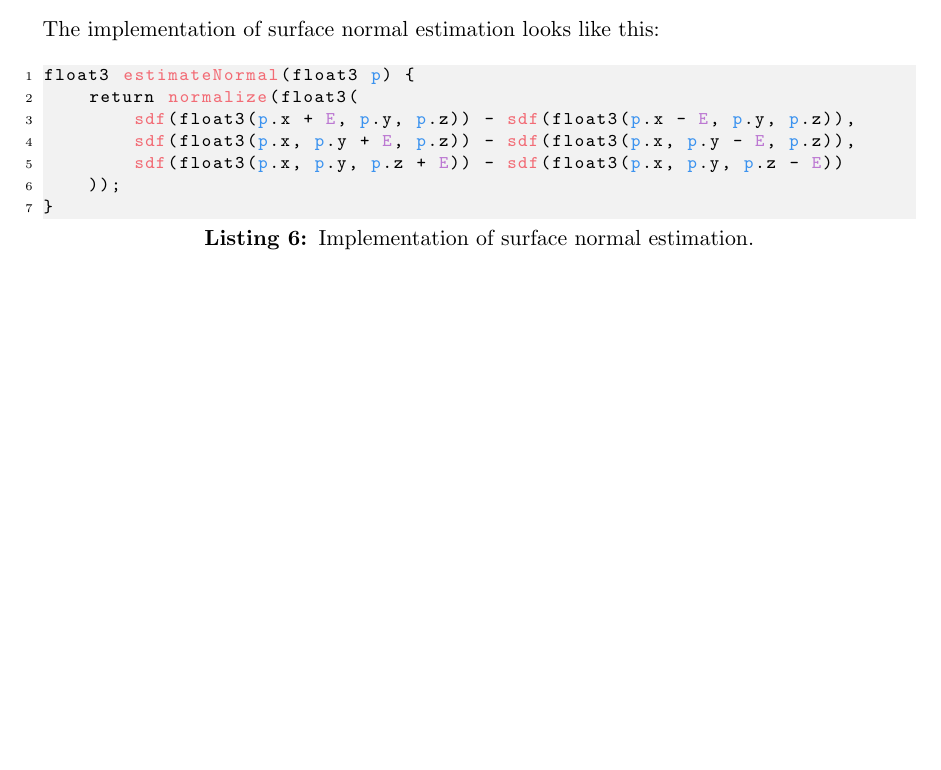
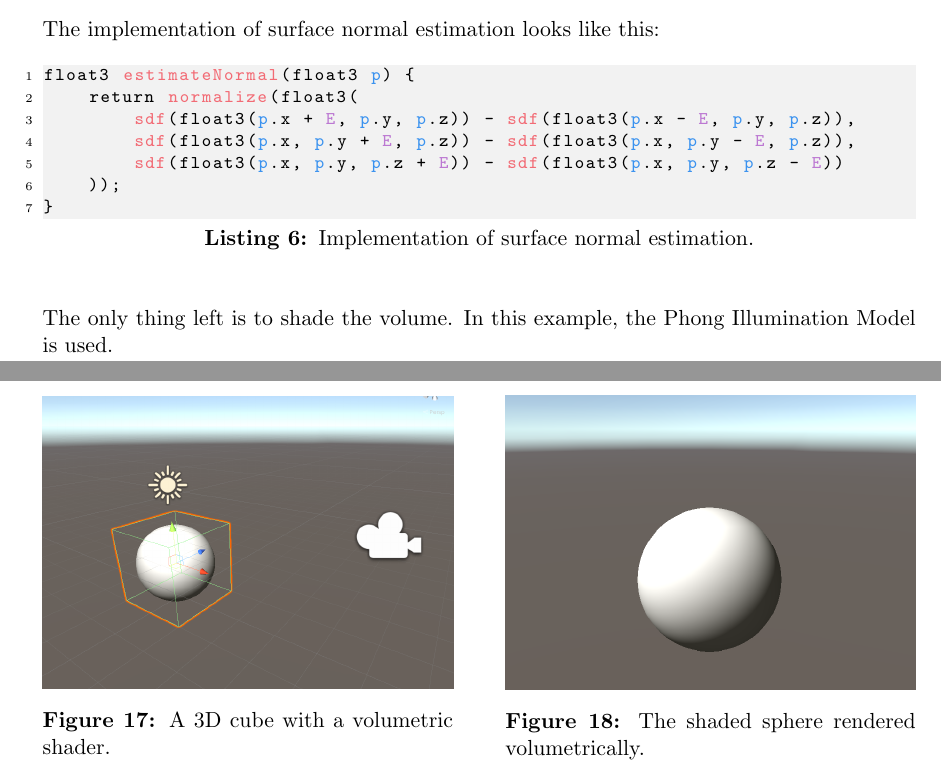
Before and after one commit to mth0348/bfh-cloud-shader, a LaTeX document (doc/paper/paper.tex, which reads doc/paper/partials/paper/chapter3-rendering.tex): part of page 13 of 18 before the commit and two parts of pages 13 and 14 of 19 after it, the two joined at a grey line, cut so that both start at the same text, the shorter picture padded with empty space. Compiled offline with pdfLaTeX.

Commit message:
Added sphere tracing shaded cube.

```diff
--- a/doc/paper/partials/paper/chapter3-rendering.tex
+++ b/doc/paper/partials/paper/chapter3-rendering.tex
@@ -424,3 +424,21 @@ float3 estimateNormal(float3 p) {
     ));
 }
 \end{lstlisting}
+
+\noindent
+The only thing left is to shade the volume. In this example, the Phong Illumination Model is used.
+
+\begin{figure}[H]
+    \centering
+        \begin{minipage}{0.47\linewidth}
+            \includegraphics[width=\linewidth]{unity captures/sphere tracing shaded}
+            \captionof{figure}{A 3D cube with a volumetric shader.}
+            \label{img:captures:spheretracing}
+        \end{minipage}
+    \hfill
+        \begin{minipage}{0.47\linewidth}
+            \includegraphics[width=\linewidth]{unity captures/sphere tracing shaded result}
+            \captionof{figure}{The shaded sphere rendered volumetrically.}
+            \label{img:captures:spheretracing_rendered}
+        \end{minipage}
+\end{figure}
```
Also changed, not shown: doc/img/unity captures/sphere tracing shaded result.png (added), doc/img/unity captures/sphere tracing shaded.png (added).
